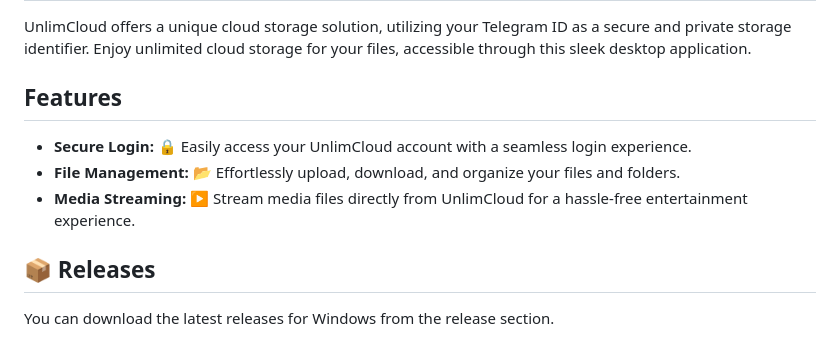
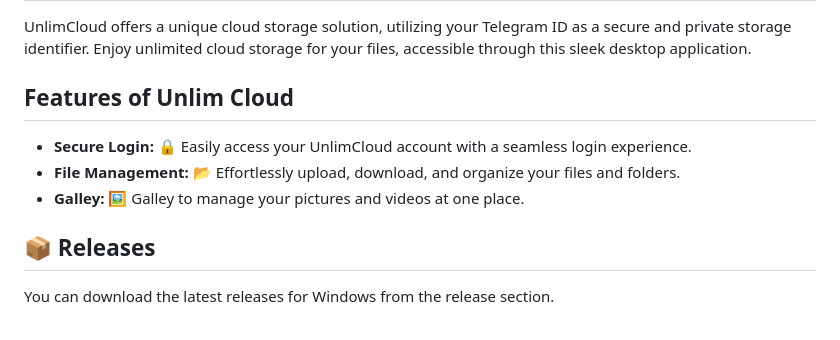
Before and after one commit to inulute/unlim-cloud, a Markdown page: README.md, the part around the change. GitHub-like rendering.

```diff
--- a/README.md
+++ b/README.md
@@ -9,11 +9,11 @@ Welcome to the Unofficial Desktop Application for [UnlimCloud](https://unlimclou
 
 UnlimCloud offers a unique cloud storage solution, utilizing your Telegram ID as a secure and private storage identifier. Enjoy unlimited cloud storage for your files, accessible through this sleek desktop application.
 
-## Features
+## Features of Unlim Cloud
 
 - **Secure Login:** 🔒 Easily access your UnlimCloud account with a seamless login experience.
 - **File Management:** 📂 Effortlessly upload, download, and organize your files and folders.
-- **Media Streaming:** ▶️ Stream media files directly from UnlimCloud for a hassle-free entertainment experience.
+- **Galley:** 🖼️ Galley to manage your pictures and videos at one place.
 
 <h2>📦 Releases</h2>
 
```
